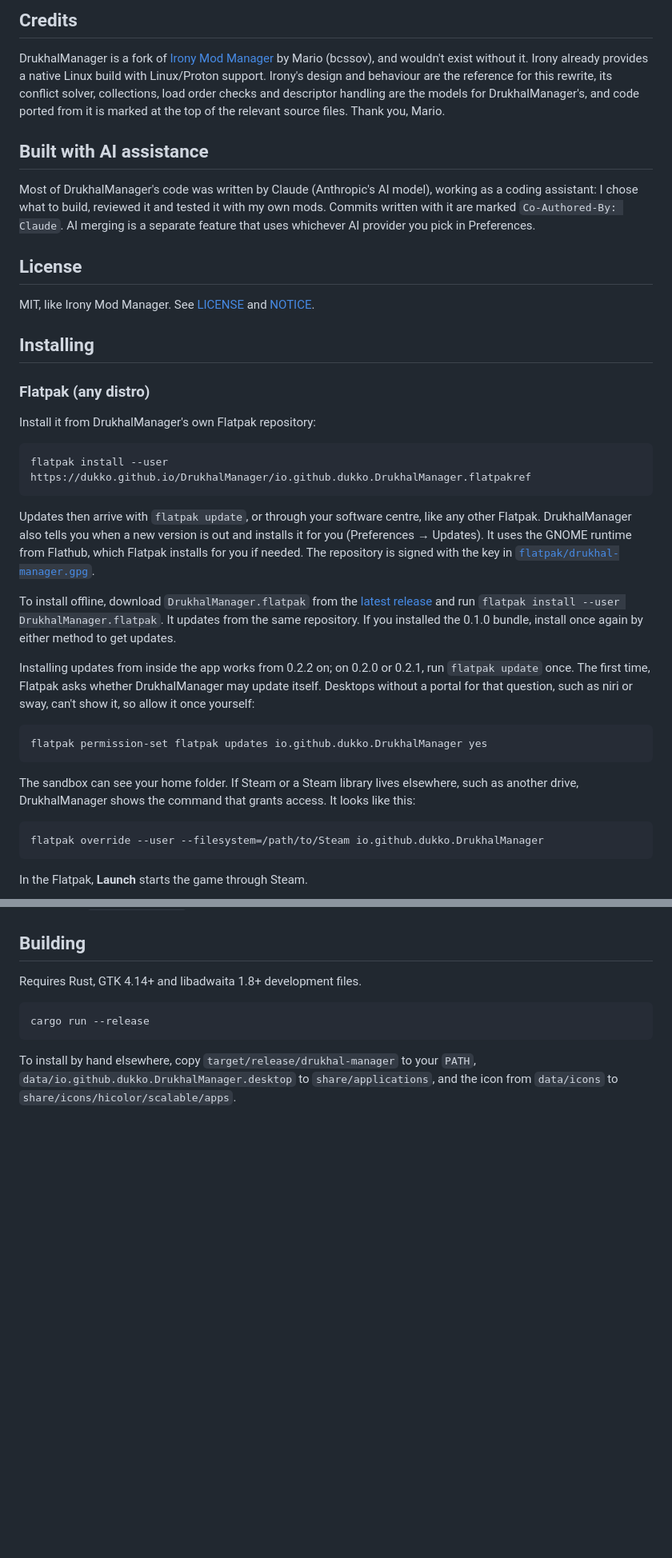
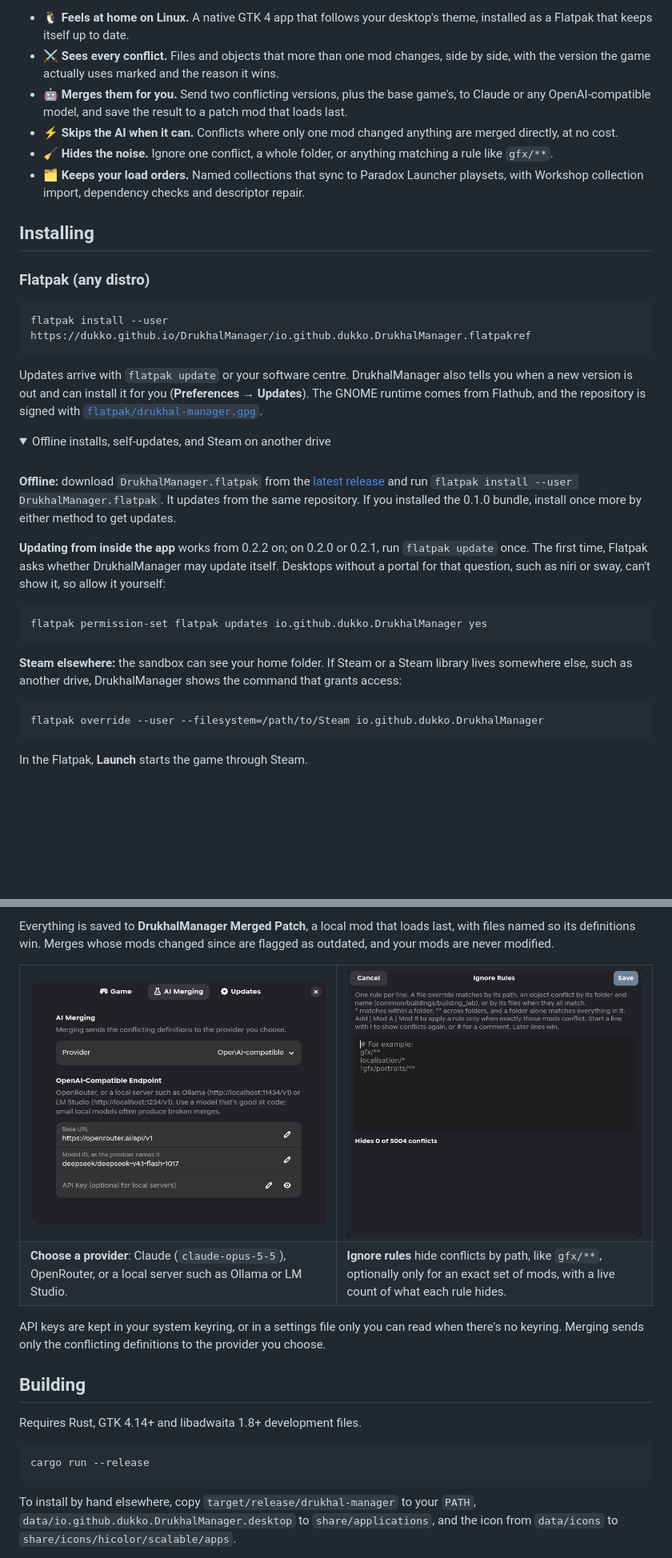
Before and after one commit to Dukko/DrukhalManager, a Markdown page: README.md, 2 parts joined by grey strips. Shown at 80% size. GitHub-like rendering; pictures changed too: docs/screenshots/ignore-rules.png (added), docs/screenshots/preferences-ai.png (added); folded sections open; blank space fills up the shorter version.

Commit message:
Redo the README with screenshots and a feature tour (#59)
Co-authored-by: Claude Opus 5.5 <noreply@anthropic.com>

````diff
--- a/README.md
+++ b/README.md
@@ -89,60 +22,34 @@ you. Merging sends the conflicting definitions to the provider you choose.
-## Credits
-
-DrukhalManager is a fork of
-[Irony Mod Manager](https://github.com/bcssov/IronyModManager) by Mario
-(bcssov), and wouldn't exist without it. Irony already provides a native Linux
-build with Linux/Proton support. Irony's design and behaviour are the
-reference for this rewrite, its conflict solver, collections, load order
-checks and descriptor handling are the models for DrukhalManager's, and code
-ported from it is marked at the top of the relevant source files. Thank you,
-Mario.
-
-## Built with AI assistance
-
-Most of DrukhalManager's code was written by Claude (Anthropic's AI model),
-working as a coding assistant: I chose what to build, reviewed it and tested
-it with my own mods. Commits written with it are marked
-`Co-Authored-By: Claude`. AI merging is a separate feature that uses whichever
-AI provider you pick in Preferences.
-
-## License
-
-MIT, like Irony Mod Manager. See [LICENSE](LICENSE) and [NOTICE](NOTICE).
+- 🐧 **Feels at home on Linux.** A native GTK 4 app that follows your desktop's theme, installed as a Flatpak that keeps itself up to date.
+- ⚔️ **Sees every conflict.** Files and objects that more than one mod changes, side by side, with the version the game actually uses marked and the reason it wins.
+- 🤖 **Merges them for you.** Send two conflicting versions, plus the base game's, to Claude or any OpenAI-compatible model, and save the result to a patch mod that loads last.
+- ⚡ **Skips the AI when it can.** Conflicts where only one mod changed anything are merged directly, at no cost.
+- 🧹 **Hides the noise.** Ignore one conflict, a whole folder, or anything matching a rule like `gfx/**`.
+- 🗂️ **Keeps your load orders.** Named collections that sync to Paradox Launcher playsets, with Workshop collection import, dependency checks and descriptor repair.
 
 ## Installing
 
 ### Flatpak (any distro)
 
-Install it from DrukhalManager's own Flatpak repository:
-
 ```sh
 flatpak install --user https://dukko.github.io/DrukhalManager/io.github.dukko.DrukhalManager.flatpakref
 ```
 
-Updates then arrive with `flatpak update`, or through your software centre,
-like any other Flatpak. DrukhalManager also tells you when a new version is
-out and installs it for you (Preferences → Updates). It uses the GNOME runtime from Flathub, which Flatpak
-installs for you if needed. The repository is signed with the key in
-[`flatpak/drukhal-manager.gpg`](flatpak/drukhal-manager.gpg).
+Updates arrive with `flatpak update` or your software centre. DrukhalManager also tells you when a new version is out and can install it for you (**Preferences → Updates**). The GNOME runtime comes from Flathub, and the repository is signed with [`flatpak/drukhal-manager.gpg`](flatpak/drukhal-manager.gpg).
 
-To install offline, download `DrukhalManager.flatpak` from the
-[latest release](https://github.com/Dukko/DrukhalManager/releases/latest) and
-run `flatpak install --user DrukhalManager.flatpak`. It updates from the same
-repository. If you installed the 0.1.0 bundle, install once again by either
-method to get updates.
+<details>
+<summary>Offline installs, self-updates, and Steam on another drive</summary>
 
-Installing updates from inside the app works from 0.2.2 on; on 0.2.0 or 0.2.1,
-run `flatpak update` once. The first time, Flatpak asks whether
-DrukhalManager may update itself. Desktops without a portal for that question,
-such as niri or sway, can't show it, so allow it once yourself:
+<br>
+
+**Offline:** download `DrukhalManager.flatpak` from the [latest release](https://github.com/Dukko/DrukhalManager/releases/latest) and run `flatpak install --user DrukhalManager.flatpak`. It updates from the same repository. If you installed the 0.1.0 bundle, install once more by either method to get updates.
+
+**Updating from inside the app** works from 0.2.2 on; on 0.2.0 or 0.2.1, run `flatpak update` once. The first time, Flatpak asks whether DrukhalManager may update itself. Desktops without a portal for that question, such as niri or sway, can't show it, so allow it yourself:
 
 ```sh
 flatpak permission-set flatpak updates io.github.dukko.DrukhalManager yes
 ```
 
-The sandbox can see your home folder. If Steam or a Steam library lives
-elsewhere, such as another drive, DrukhalManager shows the command that
-grants access. It looks like this:
+**Steam elsewhere:** the sandbox can see your home folder. If Steam or a Steam library lives somewhere else, such as another drive, DrukhalManager shows the command that grants access:
 
 ```sh
 flatpak override --user --filesystem=/path/to/Steam io.github.dukko.DrukhalManager
@@ -164,3 +101,17 @@ in your app launcher.
+Everything is saved to **DrukhalManager Merged Patch**, a local mod that loads last, with files named so its definitions win. Merges whose mods changed since are flagged as outdated, and your mods are never modified.
+
+<table>
+<tr>
+<td width="50%"><img src="docs/screenshots/preferences-ai.png" alt="AI Merging preferences: choose Claude or an OpenAI-compatible endpoint such as OpenRouter"></td>
+<td width="50%"><img src="docs/screenshots/ignore-rules.png" alt="The Ignore Rules editor"></td>
+</tr>
+<tr>
+<td><b>Choose a provider</b>: Claude (<code>claude-opus-5-5</code>), OpenRouter, or a local server such as Ollama or LM Studio.</td>
+<td><b>Ignore rules</b> hide conflicts by path, like <code>gfx/**</code>, optionally only for an exact set of mods, with a live count of what each rule hides.</td>
+</tr>
+</table>
+
+API keys are kept in your system keyring, or in a settings file only you can read when there's no keyring. Merging sends only the conflicting definitions to the provider you choose.
 
 ## Building
 
@@ -170,8 +121,5 @@ Requires Rust, GTK 4.14+ and libadwaita 1.8+ development files.
 cargo run --release
 ```
 
-To install by hand elsewhere, copy `target/release/drukhal-manager` to your
-`PATH`, `data/io.github.dukko.DrukhalManager.desktop` to
-`share/applications`, and the icon from `data/icons` to
-`share/icons/hicolor/scalable/apps`.
+To install by hand elsewhere, copy `target/release/drukhal-manager` to your `PATH`, `data/io.github.dukko.DrukhalManager.desktop` to `share/applications`, and the icon from `data/icons` to `share/icons/hicolor/scalable/apps`.
 
````
Also changed, not shown: other parts of README.md (+68 -92 lines), docs/screenshots/conflicts.png (added), docs/screenshots/mod-list.png (added).
